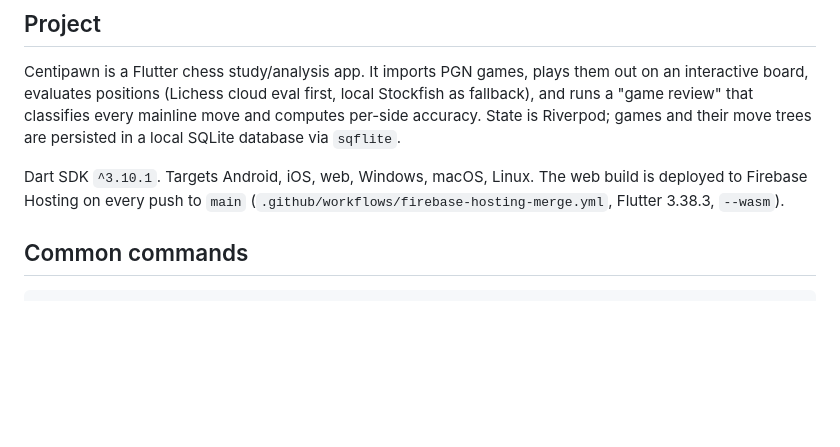
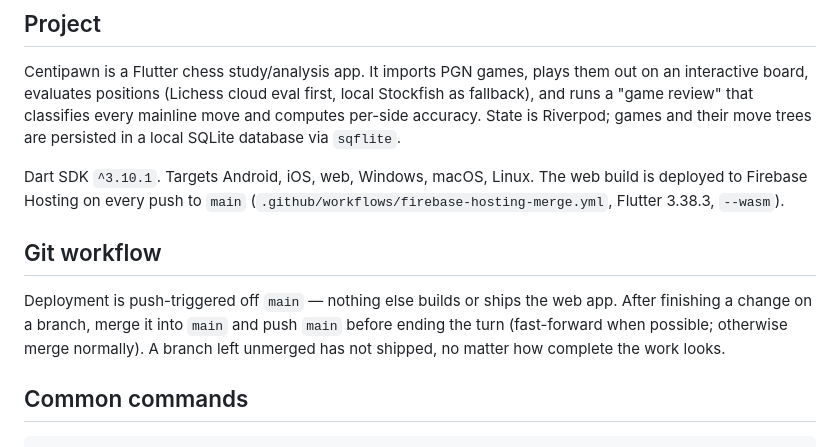
Before and after one commit to ethemgur/centipawn, a Markdown page: CLAUDE.md, the part around the change. Drawn GitHub-style; blank space fills up the shorter version.

Commit message:
Document that branches must be merged into main to deploy
The Firebase Hosting workflow only triggers on push to main, so work left on
a feature branch never ships. Adds a short "Git workflow" section to
CLAUDE.md as a standing instruction to merge and push main after finishing.

Co-Authored-By: Claude Sonnet 5 <noreply@anthropic.com>
Claude-Session: https://claude.ai/code/session_01UC1uDBCra63X1uwwLdy6Ai

```diff
--- a/CLAUDE.md
+++ b/CLAUDE.md
@@ -13,6 +13,13 @@ are persisted in a local SQLite database via `sqflite`.
 Dart SDK `^3.10.1`. Targets Android, iOS, web, Windows, macOS, Linux. The web build
 is deployed to Firebase Hosting on every push to `main`
 (`.github/workflows/firebase-hosting-merge.yml`, Flutter 3.38.3, `--wasm`).
+
+## Git workflow
+
+Deployment is push-triggered off `main` — nothing else builds or ships the web app.
+After finishing a change on a branch, merge it into `main` and push `main` before
+ending the turn (fast-forward when possible; otherwise merge normally). A branch
+left unmerged has not shipped, no matter how complete the work looks.
 
 ## Common commands
 
```
